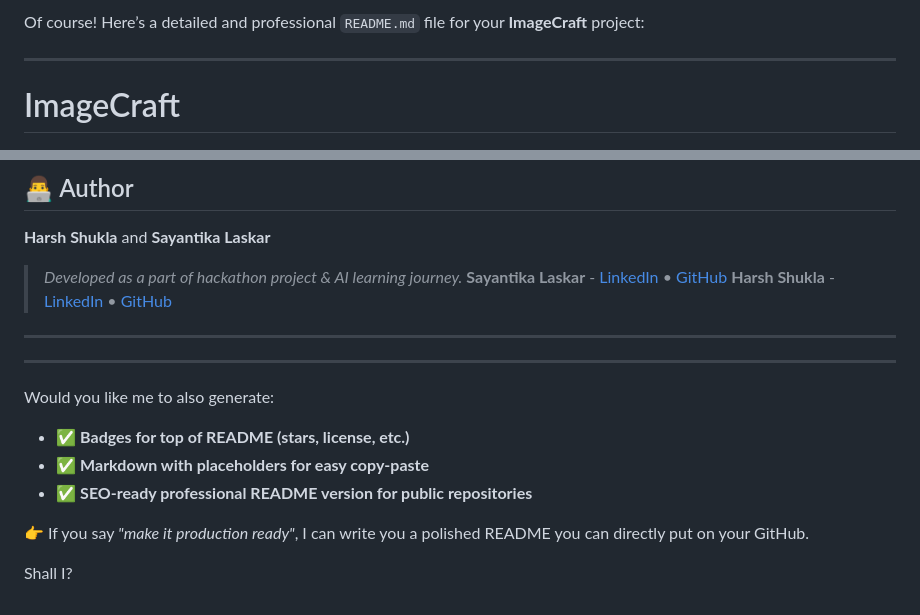
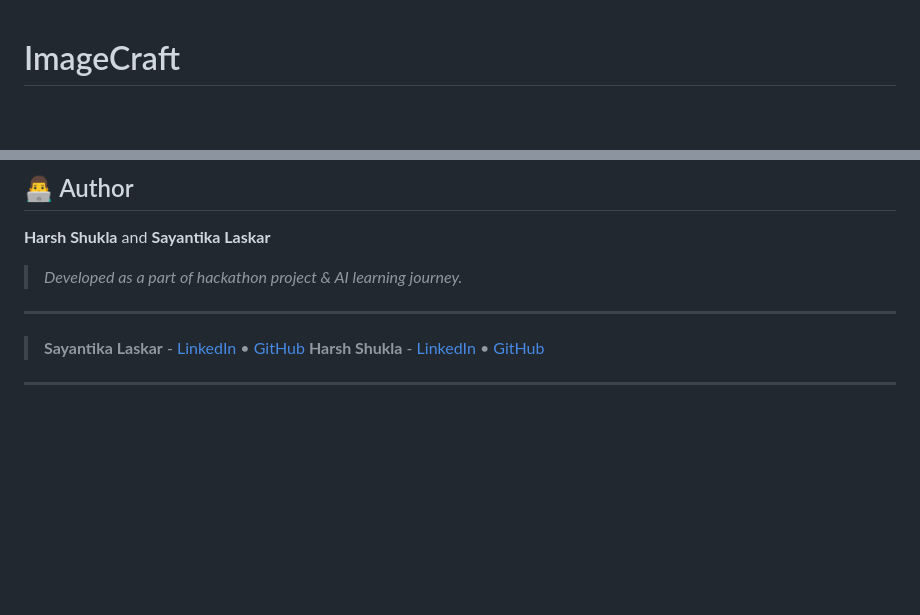
Before and after one commit to SayantikaLaskar/AI-Image-Generator, a Markdown page: README.md, 2 parts joined by grey strips. Rendered like a GitHub page; blank space fills up the shorter version.

```diff
--- a/README.md
+++ b/README.md
@@ -1,7 +1,3 @@
-Of course! Here’s a detailed and professional `README.md` file for your **ImageCraft** project:
-
----
-
 # ImageCraft
 
 ![Image](https://github.com/SayantikaLaskar/AI-Image-Generator/blob/main/webimage.png?raw=true)
@@ -145,19 +141,9 @@ This project is licensed under the **MIT License** - see the [LICENSE](LICENSE)
 **Harsh Shukla** and **Sayantika Laskar**
 
 > *Developed as a part of hackathon project & AI learning journey.*
+---
+
 > **Sayantika Laskar** - [LinkedIn](https://www.linkedin.com/in/sayantika-laskar) • [GitHub](https://github.com/sayantikalaskar)
 > **Harsh Shukla** - [LinkedIn](https://www.linkedin.com/in/harsh-shukla19) • [GitHub](https://github.com/Cyb3rGhoul)
 
 ---
-
----
-
-Would you like me to also generate:
-
-* ✅ **Badges for top of README (stars, license, etc.)**
-* ✅ **Markdown with placeholders for easy copy-paste**
-* ✅ **SEO-ready professional README version for public repositories**
-
-👉 If you say *"make it production ready"*, I can write you a polished README you can directly put on your GitHub.
-
-Shall I?
```
